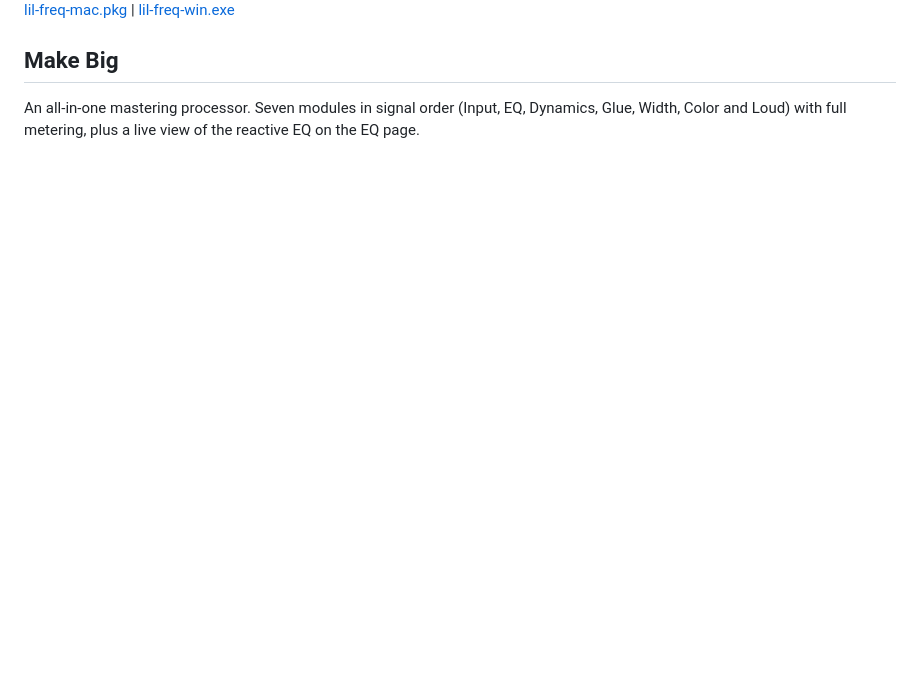
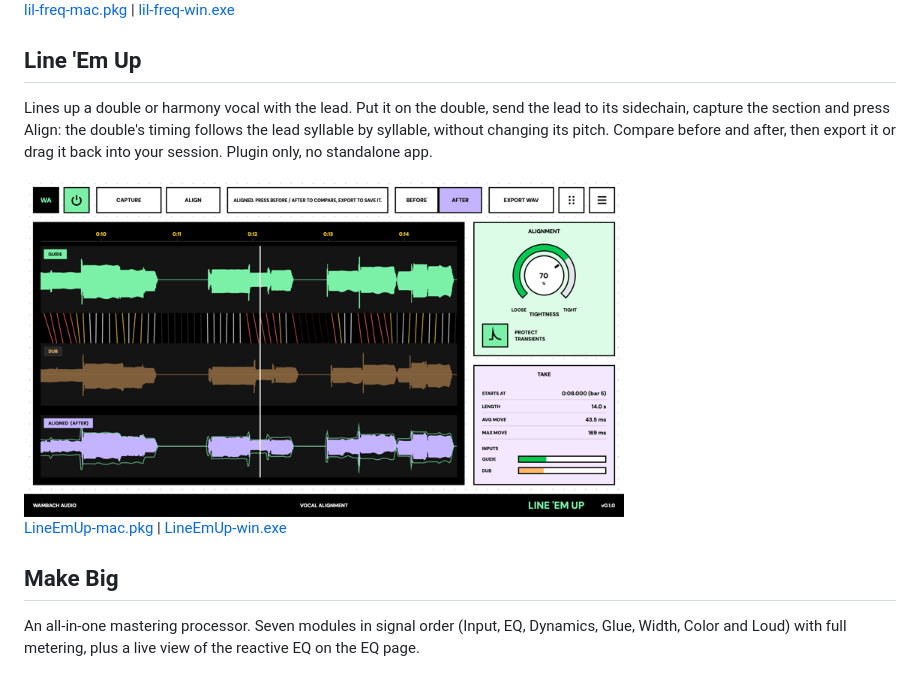
Before and after one commit to scwambach/wambach-audio-releases, a Markdown page: README.md, the part around the change. GitHub-like rendering; pictures changed too: images/line-em-up.png (added); blank space fills up the shorter version.

Commit message:
Add Line 'Em Up 0.1.0
Co-Authored-By: Claude Opus 5.5 <noreply@anthropic.com>

```diff
--- a/README.md
+++ b/README.md
@@ -44,6 +44,18 @@ the same frequencies.
 <img src="images/lil-freq.jpg" alt="lil-freq" width="600">
 
 [lil-freq-mac.pkg](https://github.com/scwambach/wambach-audio-releases/releases/download/lil-freq-latest/lil-freq-mac.pkg) | [lil-freq-win.exe](https://github.com/scwambach/wambach-audio-releases/releases/download/lil-freq-latest/lil-freq-win.exe)
+
+## Line 'Em Up
+
+Lines up a double or harmony vocal with the lead. Put it on the double, send
+the lead to its sidechain, capture the section and press Align: the double's
+timing follows the lead syllable by syllable, without changing its pitch.
+Compare before and after, then export it or drag it back into your session.
+Plugin only, no standalone app.
+
+<img src="images/line-em-up.png" alt="Line 'Em Up" width="600">
+
+[LineEmUp-mac.pkg](https://github.com/scwambach/wambach-audio-releases/releases/download/line-em-up-latest/LineEmUp-mac.pkg) | [LineEmUp-win.exe](https://github.com/scwambach/wambach-audio-releases/releases/download/line-em-up-latest/LineEmUp-win.exe)
 
 ## Make Big
 
```
